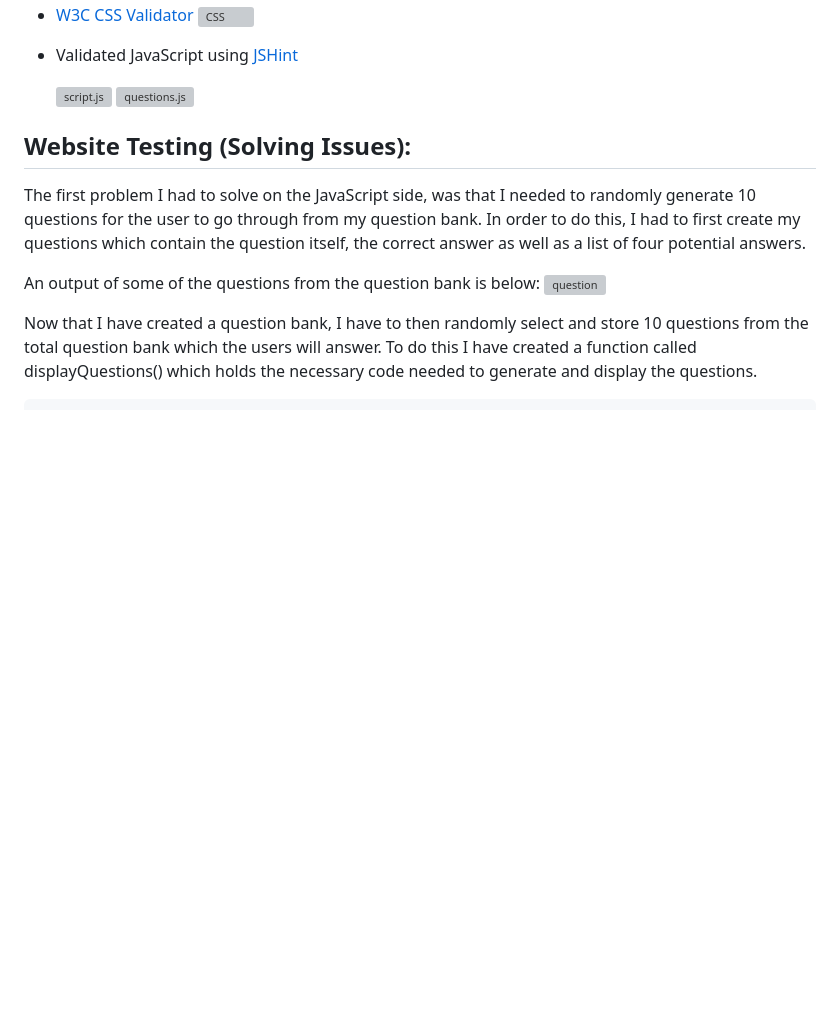
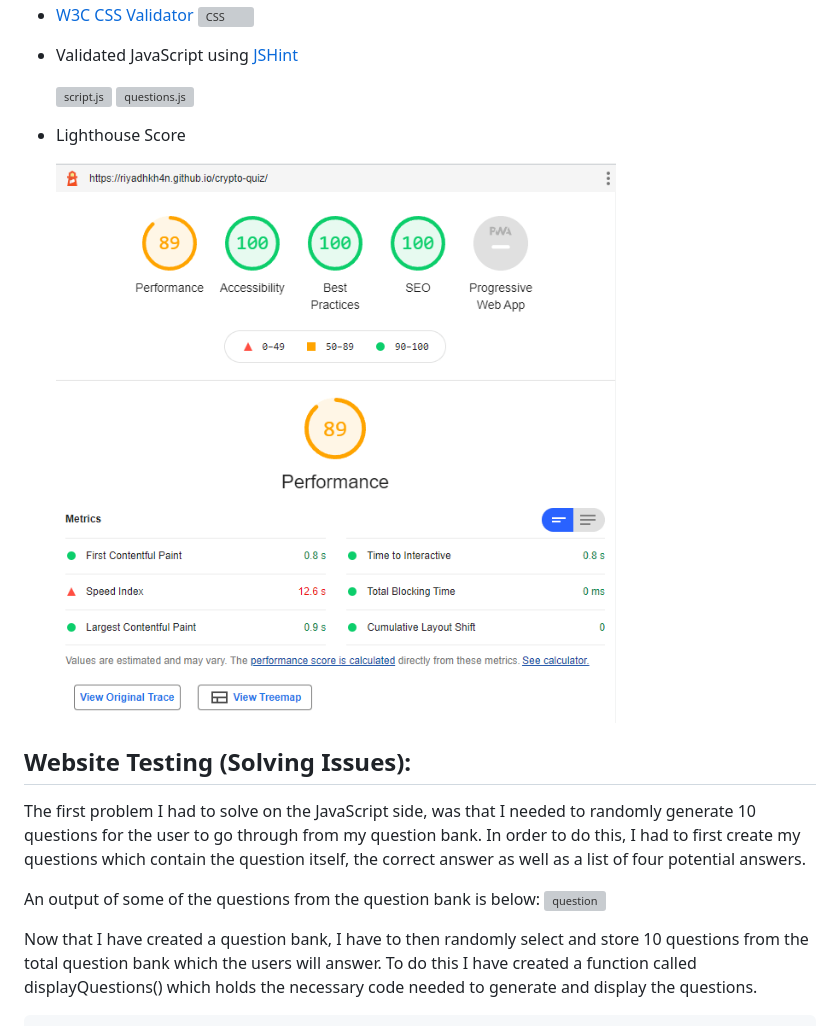
Before and after one commit to RiyadhKh4n/crypto-quiz, a Markdown page: TESTING.md, the part around the change. Drawn GitHub-style; pictures changed too: docs/testing/lighthouse.png (added); blank space fills up the shorter version; grey boxes are pictures that could not be loaded.

```diff
--- a/TESTING.md
+++ b/TESTING.md
@@ -19,6 +19,10 @@ The W3C Markup Validator and W3C CSS Validator Services were used to validate ev
 
     ![script.js](docs/testing/jshintupdate.png)
     ![questions.js](docs/testing/questionjshint.png)
+
+- Lighthouse Score
+
+    ![lighthouse](docs/testing/lighthouse.png)
 
 ## Website Testing (Solving Issues):
 
```
Also changed, not shown: 2 other files.
